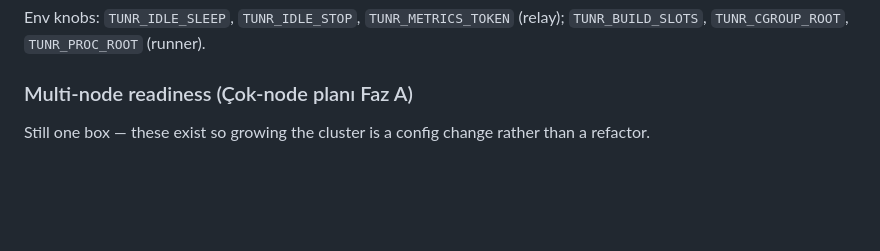
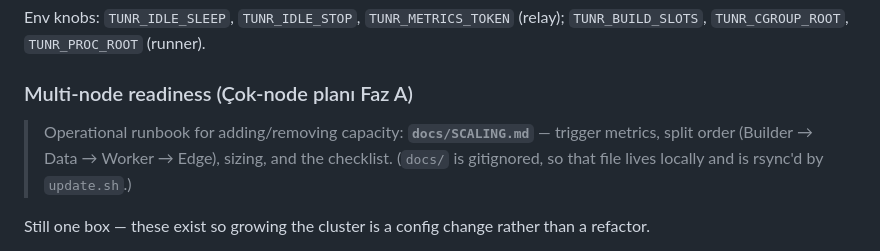
Before and after one commit to ahmetvural79/tunr, a Markdown page: CLAUDE.md, the part around the change. Rendered like a GitHub page; blank space fills up the shorter version.

Commit message:
docs: point to the scaling runbook
docs/SCALING.md covers when to add a machine (trigger metrics off node_metrics
and /api/v1/density, on 7-day p95), the split order (Builder -> Data -> Worker
-> Edge), sizing for a RAM-bound rather than CPU-bound workload, the networking
invariant, failure modes, and an add/remove checklist.

It leads with the levers to exhaust BEFORE buying hardware — a box with
swap_total_bytes: 0 is running at ~40% of its real capacity, and no amount of
new servers is a good substitute for turning zram on.

Also records the three reboot-day findings as pre-scale warnings: the per-kernel
zram module, the un-persistable icc=false allow rule, and container start
ordering.

docs/ is gitignored (repo convention), so the file itself ships via update.sh
rsync; this adds the pointer from the tracked CLAUDE.md so it stays findable.

Co-Authored-By: Claude Opus 5 (1M context) <noreply@anthropic.com>
Claude-Session: https://claude.ai/code/session_01RagFhSSwmPTomZGje9Mk4L

```diff
--- a/CLAUDE.md
+++ b/CLAUDE.md
@@ -100,6 +100,10 @@ Env knobs: `TUNR_IDLE_SLEEP`, `TUNR_IDLE_STOP`, `TUNR_METRICS_TOKEN` (relay); `T
 
 ### Multi-node readiness (Çok-node planı Faz A)
 
+> Operational runbook for adding/removing capacity: **`docs/SCALING.md`** — trigger
+> metrics, split order (Builder → Data → Worker → Edge), sizing, and the checklist.
+> (`docs/` is gitignored, so that file lives locally and is rsync'd by `update.sh`.)
+
 Still one box — these exist so growing the cluster is a config change rather than a refactor.
 
 - **`relay/internal/relay/scheduler.go`** — `RUNNER_URL` is no longer reachable as a bare string. Every wake/sleep/stop/status call goes through `NodeClient` + `Scheduler.Pick(app)`, which today always returns the same node. **Add new lifecycle calls through the scheduler, never against `RunnerClient` directly.** Compile-time assertions at the bottom of the file enforce the boundary.
```
